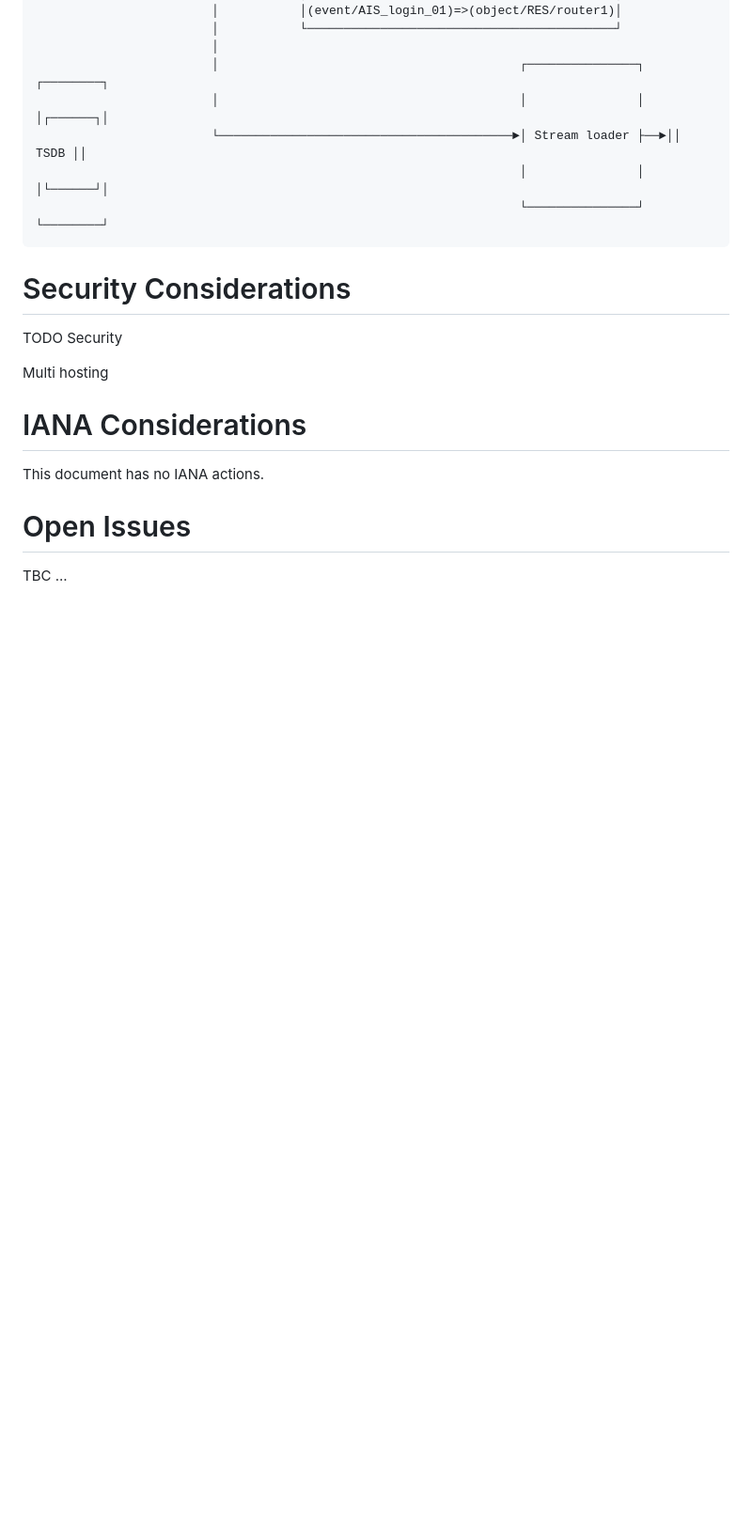
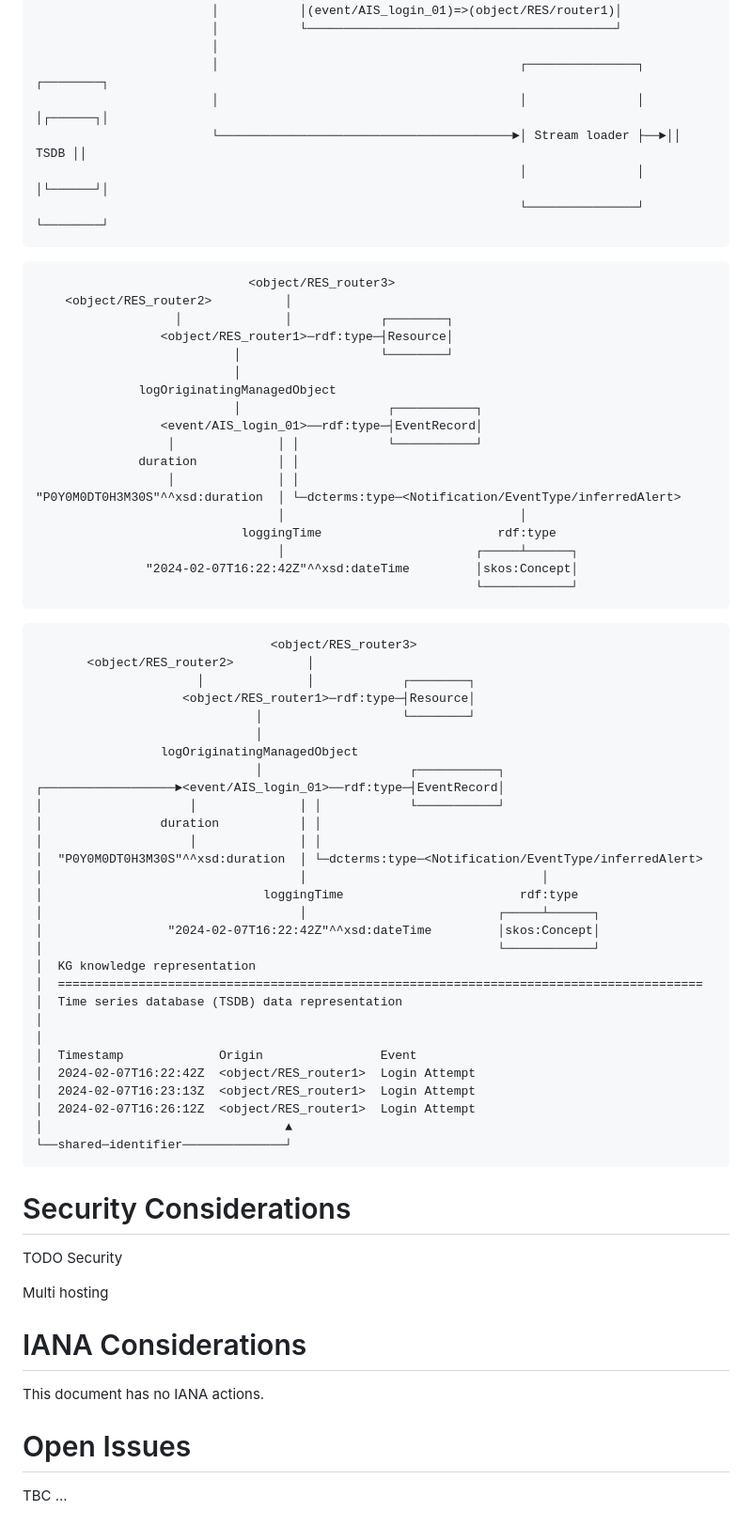
Before and after one commit to GenEars/draft-noria-incident-management-at-scale, a Markdown page: draft-tailhardat-nmop-incident-management-noria.md, the part around one of its changes. Shown at 94% size. GitHub-like rendering; blank space fills up the shorter version.

Commit message:
Added stream processing with aggregation KR.
Signed-off-by: lionel.tailhardat <lionel.tailhardat@orange.com>

````diff
--- a/draft-tailhardat-nmop-incident-management-noria.md
+++ b/draft-tailhardat-nmop-incident-management-noria.md
@@ -125,6 +138,58 @@ Since ..., this document defines ...
                                                                   └───────────────┘   └────────┘
 ```
 
+```
+                             <object/RES_router3>
+    <object/RES_router2>          │
+                   │              │            ┌────────┐
+                 <object/RES_router1>─rdf:type─┤Resource│
+                           │                   └────────┘
+                           │
+              logOriginatingManagedObject
+                           │                    ┌───────────┐
+                 <event/AIS_login_01>──rdf:type─┤EventRecord│
+                  │              │ │            └───────────┘
+              duration           │ │
+                  │              │ │
+"P0Y0M0DT0H3M30S"^^xsd:duration  │ └─dcterms:type─<Notification/EventType/inferredAlert>
+                                 │                                │
+                            loggingTime                        rdf:type
+                                 │                          ┌─────┴──────┐
+               "2024-02-07T16:22:42Z"^^xsd:dateTime         │skos:Concept│
+                                                            └────────────┘
+```
+
+```
+                                <object/RES_router3>
+       <object/RES_router2>          │
+                      │              │            ┌────────┐
+                    <object/RES_router1>─rdf:type─┤Resource│
+                              │                   └────────┘
+                              │
+                 logOriginatingManagedObject
+                              │                    ┌───────────┐
+┌──────────────────►<event/AIS_login_01>──rdf:type─┤EventRecord│
+│                    │              │ │            └───────────┘
+│                duration           │ │
+│                    │              │ │
+│  "P0Y0M0DT0H3M30S"^^xsd:duration  │ └─dcterms:type─<Notification/EventType/inferredAlert>
+│                                   │                                │
+│                              loggingTime                        rdf:type
+│                                   │                          ┌─────┴──────┐
+│                 "2024-02-07T16:22:42Z"^^xsd:dateTime         │skos:Concept│
+│                                                              └────────────┘
+│  KG knowledge representation
+│  ========================================================================================
+│  Time series database (TSDB) data representation
+│
+│
+│  Timestamp             Origin                Event
+│  2024-02-07T16:22:42Z  <object/RES_router1>  Login Attempt
+│  2024-02-07T16:23:13Z  <object/RES_router1>  Login Attempt
+│  2024-02-07T16:26:12Z  <object/RES_router1>  Login Attempt
+│                                 ▲
+└──shared─identifier──────────────┘
+```
 
 
 # Security Considerations
````
Also changed, not shown: other parts of draft-tailhardat-nmop-incident-management-noria.md (+13 -0 lines).
